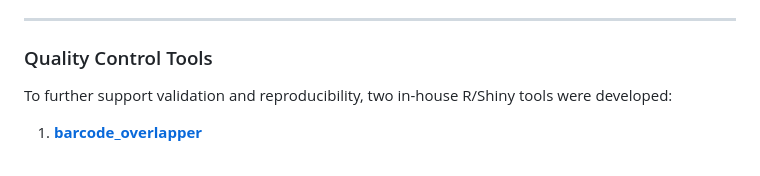
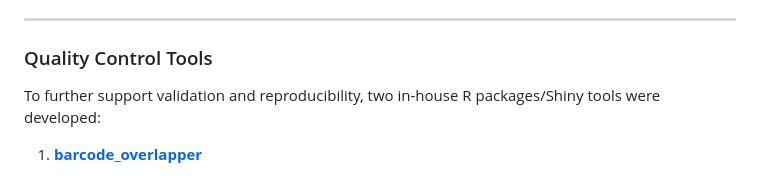
Before and after one commit to foocheung/306, a Markdown page: README.md, the part around the change. Rendered like a GitHub page.

```diff
--- a/README.md
+++ b/README.md
@@ -69,7 +69,7 @@ Each `cellranger multi` output was then passed into a sample-specific custom R s
 
 ### Quality Control Tools
 
-To further support validation and reproducibility, two in-house R/Shiny tools were developed:
+To further support validation and reproducibility, two in-house R packages/Shiny tools were developed:
 
 1. **[barcode\_overlapper](https://github.com/foocheung/barcodeoverlapper)**
 
```
